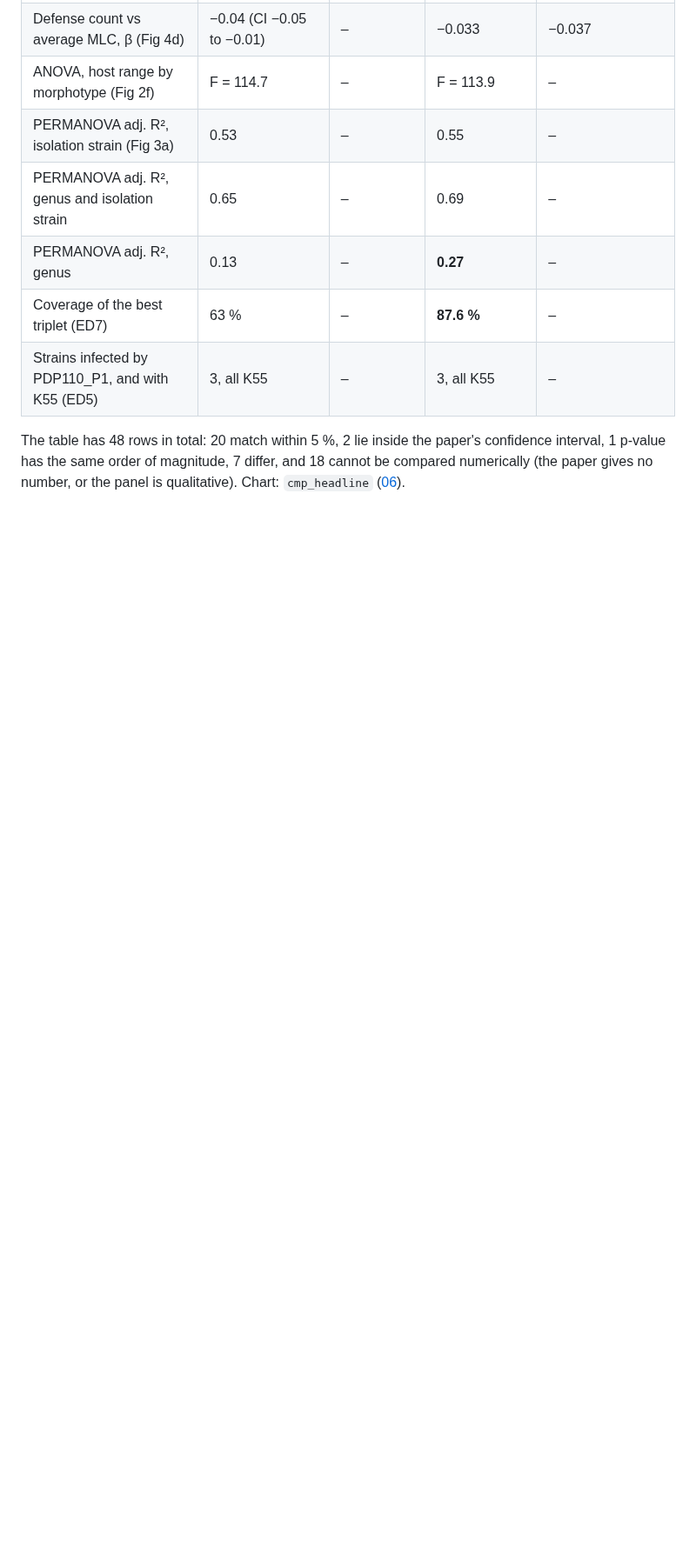
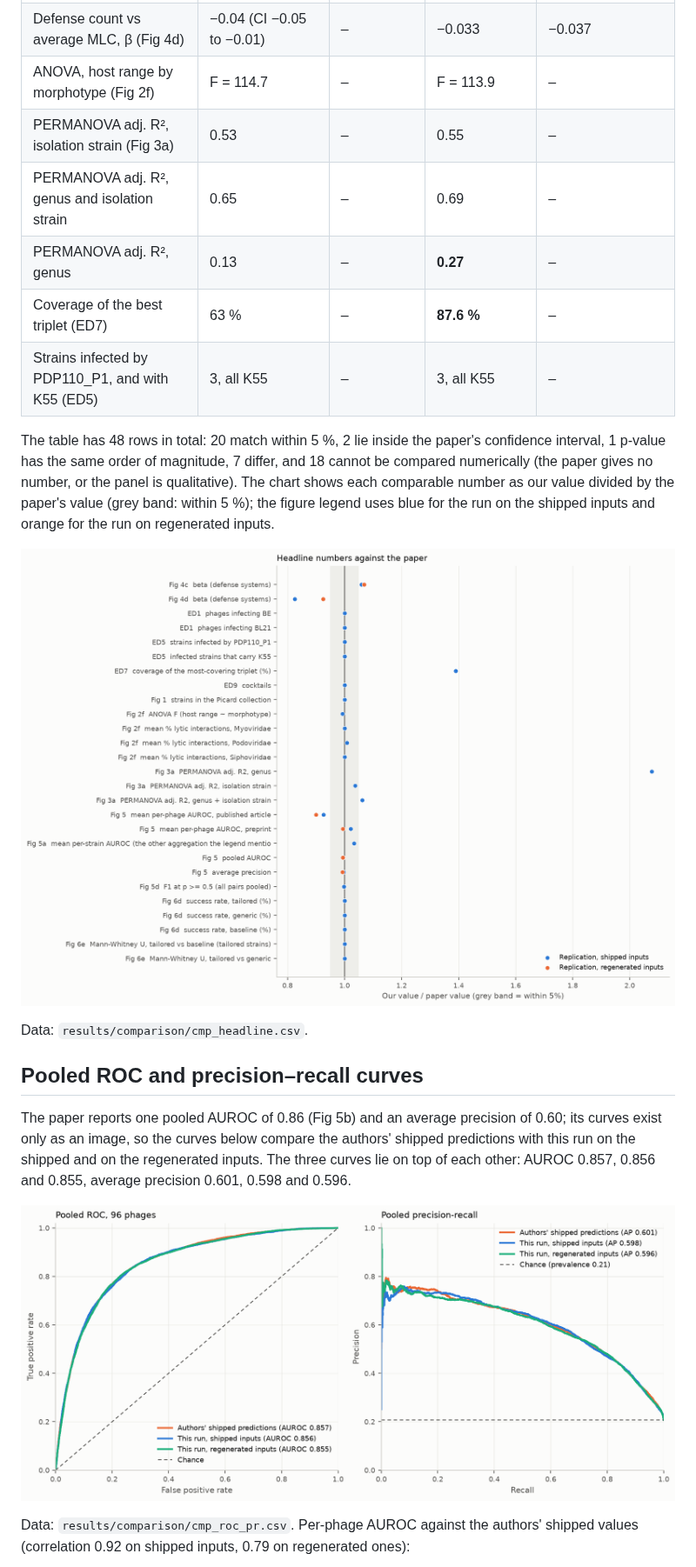
Before and after one commit to viti1igo/coli_phage_interactions_2023_replica, a Markdown page: reports/05_paper_comparison.md, the part around one of its changes. Shown at 87% size. Rendered like a GitHub page; pictures changed too: results/comparison/cmp_roc_pr.png (added); blank space fills up the shorter version.

Commit message:
Paper comparison report: add ROC and precision-recall curves and the comparison figures

```diff
--- a/reports/05_paper_comparison.md
+++ b/reports/05_paper_comparison.md
@@ -21,4 +21,17 @@ Three sources are compared: the numbers printed in the paper (Gaborieau et al.,
 | Coverage of the best triplet (ED7) | 63 % | – | **87.6 %** | – |
 | Strains infected by PDP110_P1, and with K55 (ED5) | 3, all K55 | – | 3, all K55 | – |
 
-The table has 48 rows in total: 20 match within 5 %, 2 lie inside the paper's confidence interval, 1 p-value has the same order of magnitude, 7 differ, and 18 cannot be compared numerically (the paper gives no number, or the panel is qualitative). Chart: `cmp_headline` ([06](06_figures.md)).
+The table has 48 rows in total: 20 match within 5 %, 2 lie inside the paper's confidence interval, 1 p-value has the same order of magnitude, 7 differ, and 18 cannot be compared numerically (the paper gives no number, or the panel is qualitative). The chart shows each comparable number as our value divided by the paper's value (grey band: within 5 %); the figure legend uses blue for the run on the shipped inputs and orange for the run on regenerated inputs.
+
+![Headline numbers against the paper](../results/comparison/cmp_headline.png)
+
+Data: `results/comparison/cmp_headline.csv`.
+
+## Pooled ROC and precision–recall curves
+
+The paper reports one pooled AUROC of 0.86 (Fig 5b) and an average precision of 0.60; its curves exist only as an image, so the curves below compare the authors' shipped predictions with this run on the shipped and on the regenerated inputs. The three curves lie on top of each other: AUROC 0.857, 0.856 and 0.855, average precision 0.601, 0.598 and 0.596.
+
+![Pooled ROC and precision-recall curves](../results/comparison/cmp_roc_pr.png)
+
+Data: `results/comparison/cmp_roc_pr.csv`. Per-phage AUROC against the authors' shipped values (correlation 0.92 on shipped inputs, 0.79 on regenerated ones):
+
```
Also changed, not shown: other parts of reports/05_paper_comparison.md (+13 -1 lines), reports/06_figures.md (+1 -0 lines), 7 other files.
